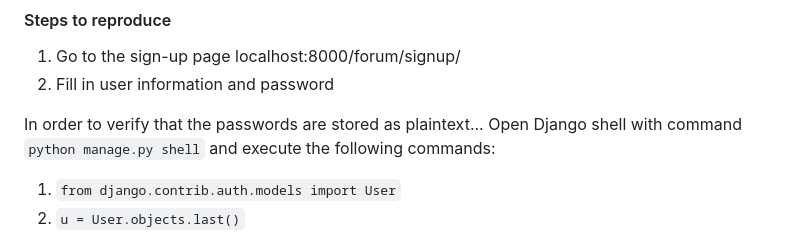
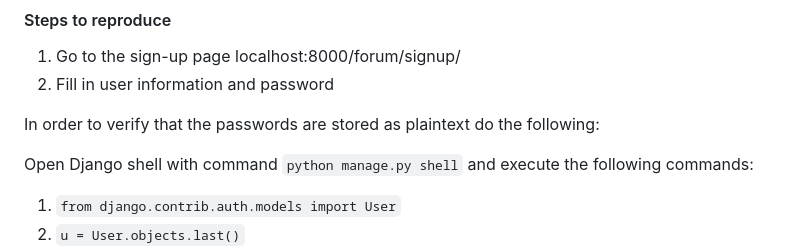
Before and after one commit to n1k1k/csb-project, a Markdown page: README.md, the part around the change. Drawn GitHub-style.

```diff
--- a/README.md
+++ b/README.md
@@ -26,7 +26,8 @@ Passwords are currently stored in plaintext
 1. Go to the sign-up page localhost:8000/forum/signup/
 2. Fill in user information and password
 
-In order to verify that the passwords are stored as plaintext...
+In order to verify that the passwords are stored as plaintext do the following:
+
 Open Django shell with command ``python manage.py shell`` and execute the following commands:
 1. ``from django.contrib.auth.models import User``
 2. ``u = User.objects.last()``
```
